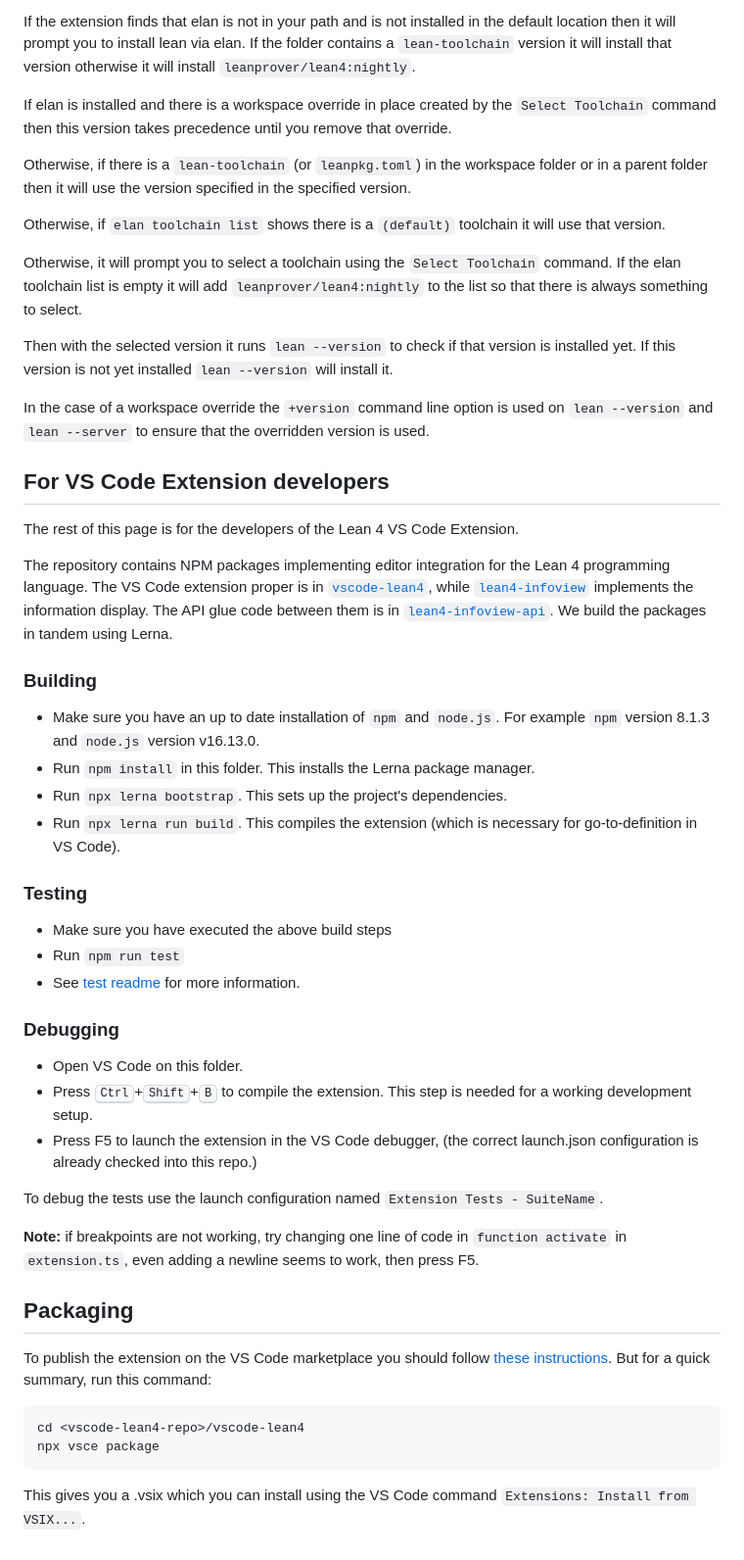
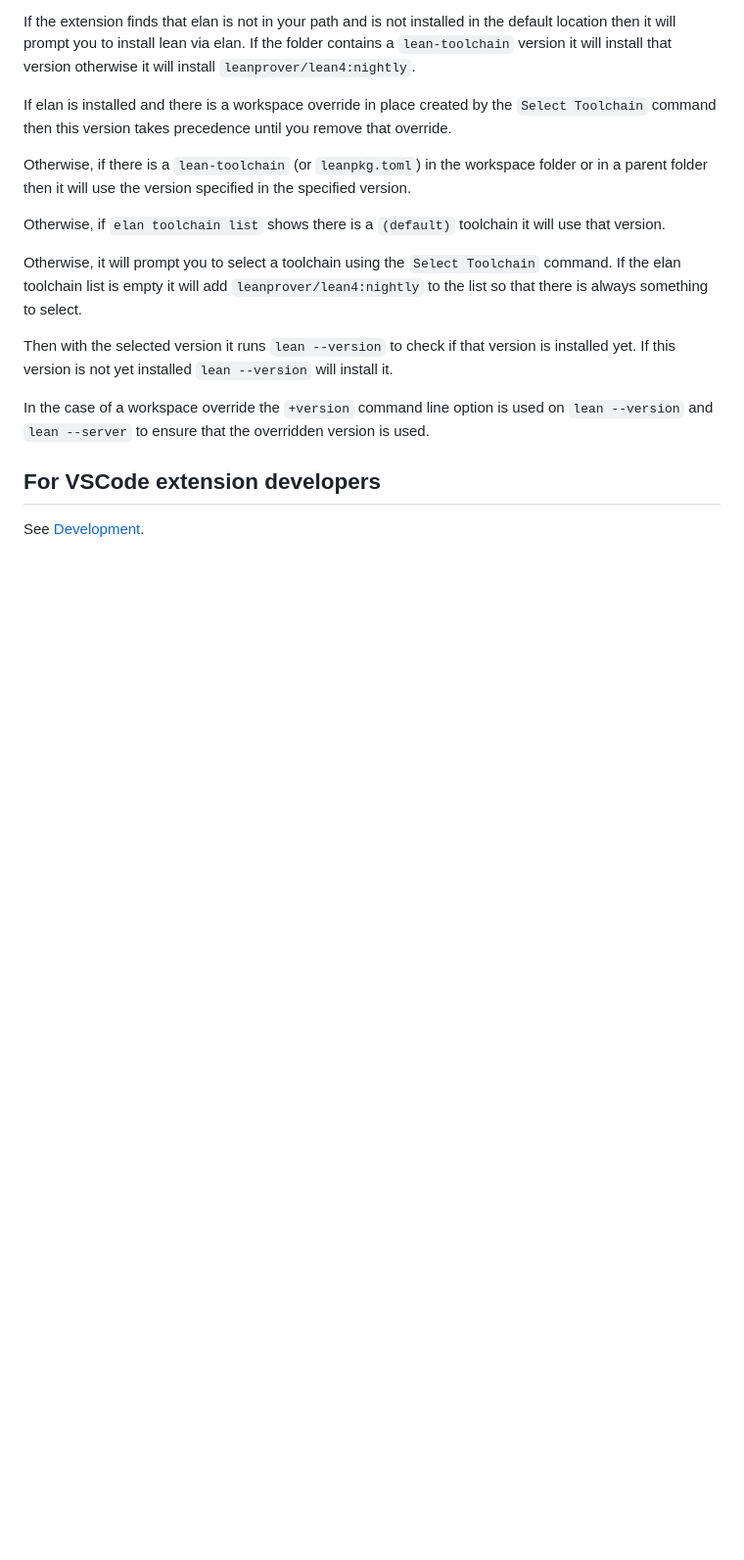
Before and after one commit to leanprover/vscode-lean4, a Markdown page: README.md, the part around the change. Shown at 98% size. GitHub-like rendering; blank space fills up the shorter version.

````diff
--- a/README.md
+++ b/README.md
@@ -286,45 +286,6 @@ If this version is not yet installed `lean --version` will install it.
 In the case of a workspace override the `+version` command line option is used on `lean --version`
 and `lean --server` to ensure that the overridden version is used.
 
-## For VS Code Extension developers
+## For VSCode extension developers
 
-The rest of this page is for the developers of the Lean 4 VS Code Extension.
-
-The repository contains NPM packages implementing editor integration for the Lean 4 programming language. The VS Code
-extension proper is in [`vscode-lean4`](vscode-lean4/), while [`lean4-infoview`](lean4-infoview/) implements the
-information display. The API glue code between them is in [`lean4-infoview-api`](lean4-infoview-api/). We build
-the packages in tandem using Lerna.
-
-### Building
-- Make sure you have an up to date installation of `npm` and `node.js`.  For example `npm` version 8.1.3 and `node.js` version v16.13.0.
-- Run `npm install` in this folder. This installs the Lerna package manager.
-- Run `npx lerna bootstrap`. This sets up the project's dependencies.
-- Run `npx lerna run build`. This compiles the extension (which is necessary for go-to-definition in VS Code).
-
-### Testing
-- Make sure you have executed the above build steps
-- Run `npm run test`
-- See [test readme](vscode-lean4/test/readme.md) for more information.
-
-### Debugging
-- Open VS Code on this folder.
-- Press <kbd>Ctrl</kbd>+<kbd>Shift</kbd>+<kbd>B</kbd> to compile the extension. This step is needed for a working development setup.
-- Press F5 to launch the extension in the VS Code debugger, (the correct launch.json configuration is already checked into this repo.)
-
-To debug the tests use the launch configuration named `Extension Tests - SuiteName`.
-
-**Note:** if breakpoints are not working, try changing one line of code in `function activate` in `extension.ts`, even
-adding a newline seems to work, then press F5.
-
-## Packaging
-
-To publish the extension on the VS Code marketplace you
-should follow [these instructions](https://code.visualstudio.com/api/working-with-extensions/publishing-extension).
-But for a quick summary, run this command:
-```
-cd <vscode-lean4-repo>/vscode-lean4
-npx vsce package
-```
-
-This gives you a .vsix which you can install using the VS Code
-command `Extensions: Install from VSIX...`.
+See [Development](docs/dev.md).
````
Also changed, not shown: docs/images/overview.png (added), 2 other files.
